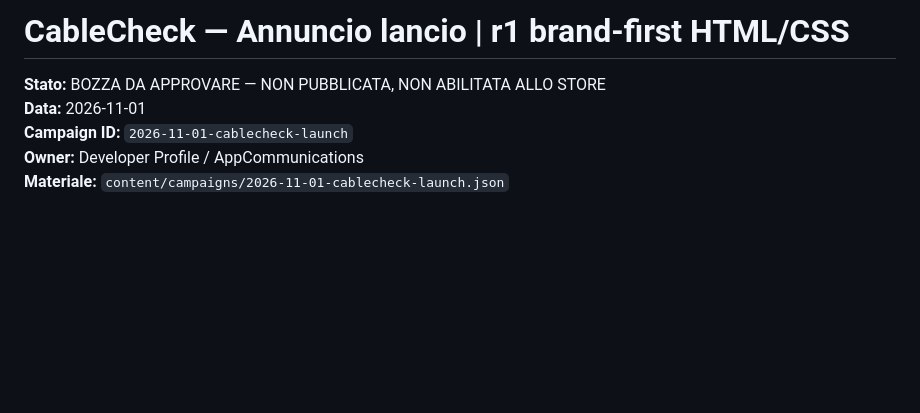
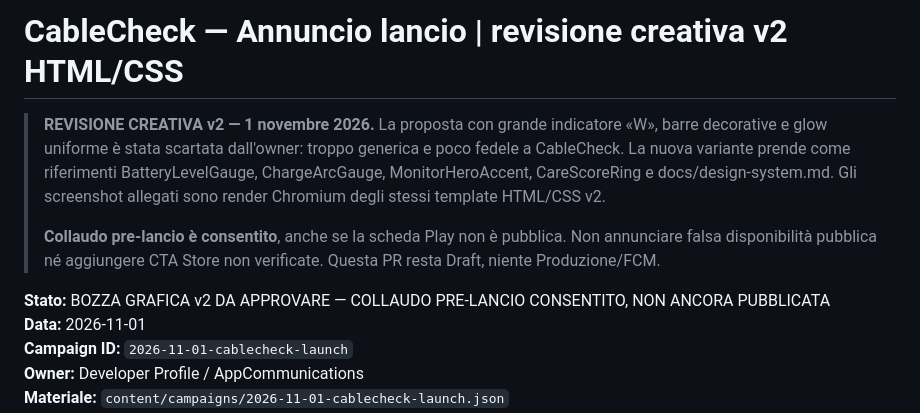
Before and after one commit to Lucrezio0987-Org/AppCommunications-Content-, a Markdown page: docs/creative/CABLECHECK-LAUNCH-REVIEW.md, the part around one of its changes. Rendered like a GitHub page; blank space fills up the shorter version.

```diff
--- a/docs/creative/CABLECHECK-LAUNCH-REVIEW.md
+++ b/docs/creative/CABLECHECK-LAUNCH-REVIEW.md
@@ -1,6 +1,11 @@
-# CableCheck — Annuncio lancio | r1 brand-first HTML/CSS
+# CableCheck — Annuncio lancio | revisione creativa v2 HTML/CSS
 
-**Stato:** BOZZA DA APPROVARE — NON PUBBLICATA, NON ABILITATA ALLO STORE
+> **REVISIONE CREATIVA v2 — 1 novembre 2026.** La proposta con grande indicatore «W», barre decorative e glow uniforme è stata scartata dall'owner: troppo generica e poco fedele a CableCheck. La nuova variante prende come riferimenti BatteryLevelGauge, ChargeArcGauge, MonitorHeroAccent, CareScoreRing e docs/design-system.md. Gli screenshot allegati sono render Chromium degli stessi template HTML/CSS v2.
+>
+> **Collaudo pre-lancio è consentito**, anche se la scheda Play non è pubblica. Non annunciare falsa disponibilità pubblica né aggiungere CTA Store non verificate. Questa PR resta Draft, niente Produzione/FCM.
+
+
+**Stato:** BOZZA GRAFICA v2 DA APPROVARE — COLLAUDO PRE-LANCIO CONSENTITO, NON ANCORA PUBBLICATA
 **Data:** 2026-11-01
 **Campaign ID:** `2026-11-01-cablecheck-launch`
 **Owner:** Developer Profile / AppCommunications
```
Also changed, not shown: other parts of docs/creative/CABLECHECK-LAUNCH-REVIEW.md (+16 -20 lines).
